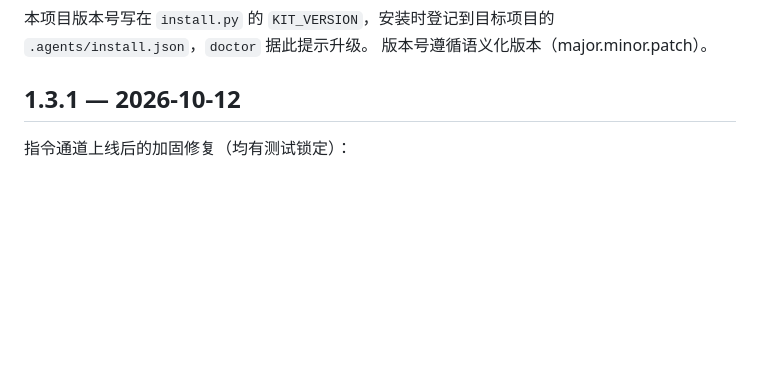
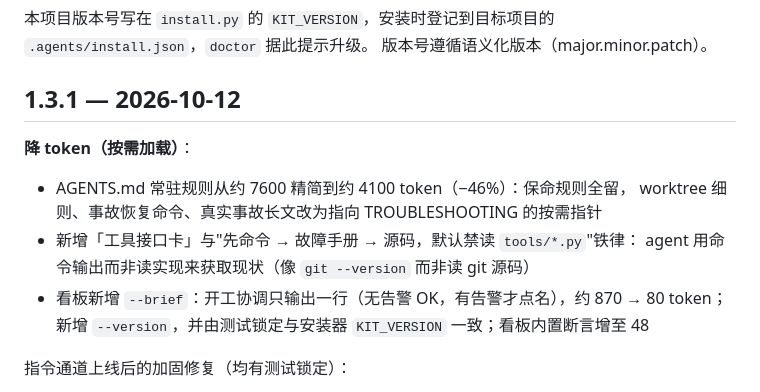
Before and after one commit to AiFLYF/multi-agent-collab, a Markdown page: CHANGELOG.md, the part around the change. Drawn GitHub-style; blank space fills up the shorter version.

```diff
--- a/CHANGELOG.md
+++ b/CHANGELOG.md
@@ -5,6 +5,15 @@
 版本号遵循语义化版本（major.minor.patch）。
 
 ## 1.3.1 — 2026-10-12
+
+**降 token（按需加载）**：
+
+- AGENTS.md 常驻规则从约 7600 精简到约 4100 token（−46%）：保命规则全留，
+  worktree 细则、事故恢复命令、真实事故长文改为指向 TROUBLESHOOTING 的按需指针
+- 新增「工具接口卡」与"先命令 → 故障手册 → 源码，默认禁读 `tools/*.py`"铁律：
+  agent 用命令输出而非读实现来获取现状（像 `git --version` 而非读 git 源码）
+- 看板新增 `--brief`：开工协调只输出一行（无告警 OK，有告警才点名），约 870 → 80 token；
+  新增 `--version`，并由测试锁定与安装器 `KIT_VERSION` 一致；看板内置断言增至 48
 
 指令通道上线后的加固修复（均有测试锁定）：
 
```
Also changed, not shown: README.md (+13 -3 lines), docs/README.md (+4 -1 lines).
